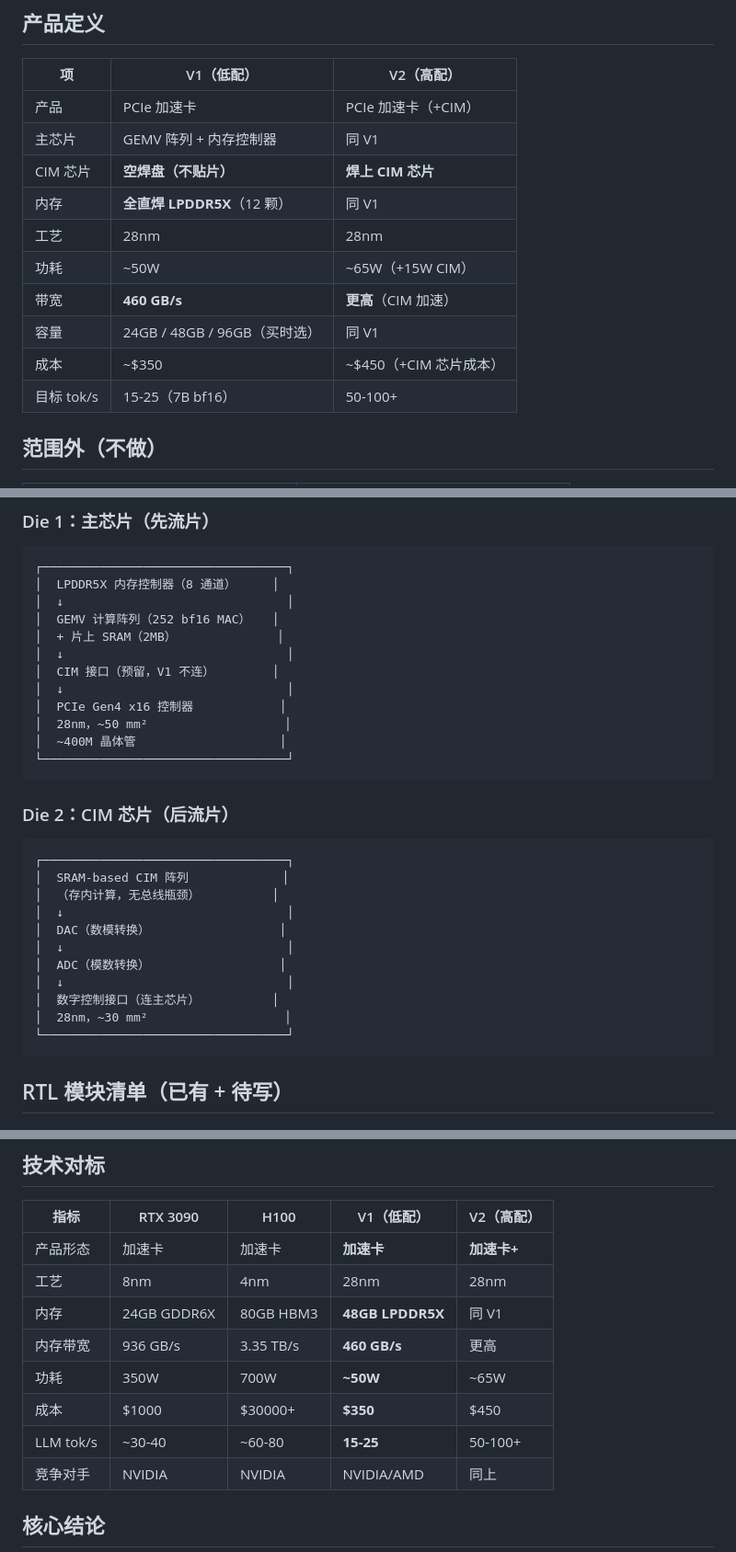
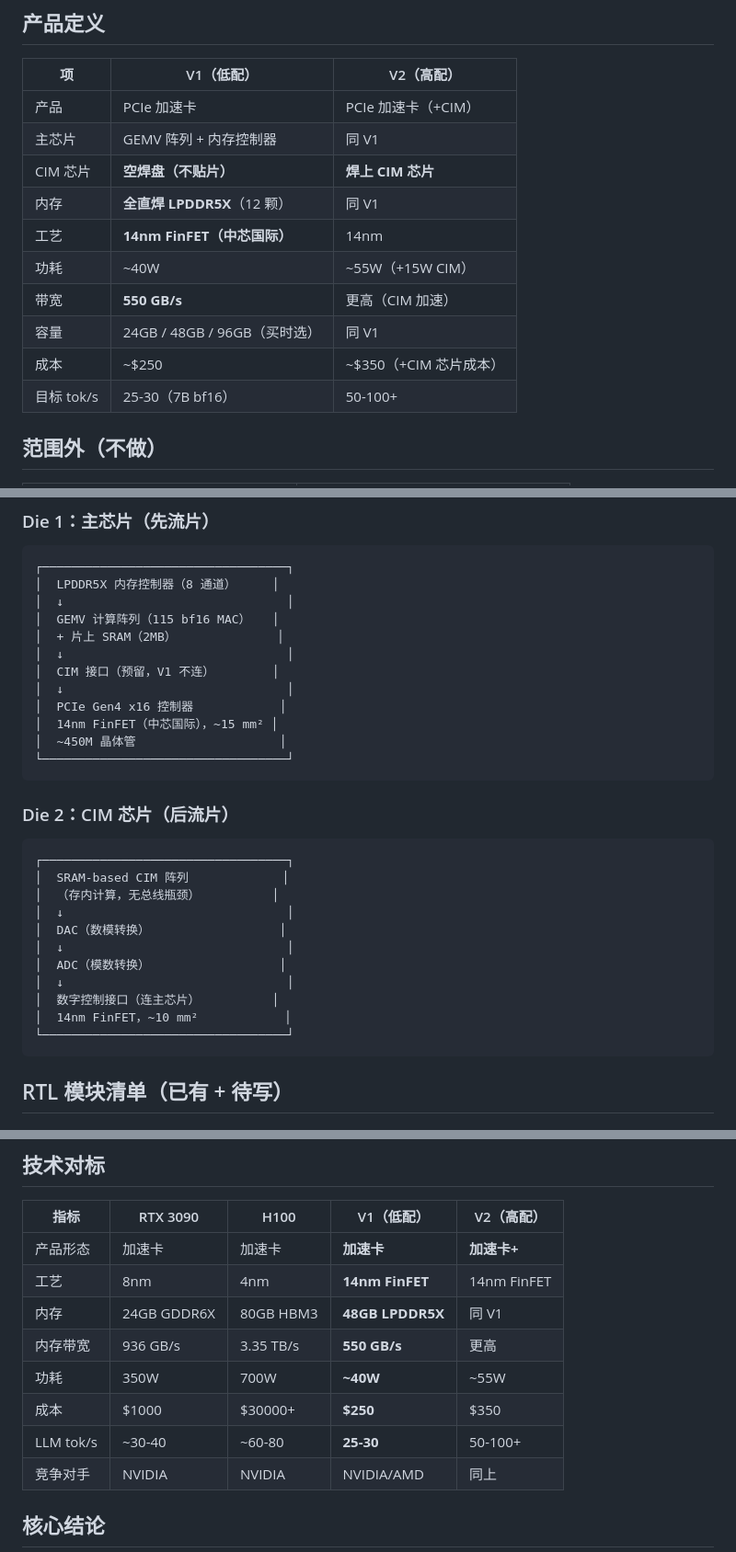
Before and after one commit to openchat-ai/memory-extern, a Markdown page: notes/accelerator-plan.md, 3 parts joined by grey strips. Shown at 92% size. GitHub-like rendering.

````diff
--- a/notes/accelerator-plan.md
+++ b/notes/accelerator-plan.md
@@ -16,12 +16,12 @@
 | 主芯片 | GEMV 阵列 + 内存控制器 | 同 V1 |
 | CIM 芯片 | **空焊盘（不贴片）** | **焊上 CIM 芯片** |
 | 内存 | **全直焊 LPDDR5X**（12 颗） | 同 V1 |
-| 工艺 | 28nm | 28nm |
-| 功耗 | ~50W | ~65W（+15W CIM） |
-| 带宽 | **460 GB/s** | **更高**（CIM 加速） |
+| 工艺 | **14nm FinFET（中芯国际）** | 14nm |
+| 功耗 | ~40W | ~55W（+15W CIM） |
+| 带宽 | **550 GB/s** | 更高（CIM 加速） |
 | 容量 | 24GB / 48GB / 96GB（买时选） | 同 V1 |
-| 成本 | ~$350 | ~$450（+CIM 芯片成本） |
-| 目标 tok/s | 15-25（7B bf16） | 50-100+ |
+| 成本 | ~$250 | ~$350（+CIM 芯片成本） |
+| 目标 tok/s | 25-30（7B bf16） | 50-100+ |
 
 ## 范围外（不做）
 
@@ -120,14 +120,14 @@ V2：同一 PCB，CIM 焊盘贴片，GEMV + CIM 混合计算
 ┌──────────────────────────────────┐
 │  LPDDR5X 内存控制器（8 通道）     │
 │  ↓                               │
-│  GEMV 计算阵列（252 bf16 MAC）   │
+│  GEMV 计算阵列（115 bf16 MAC）   │
 │  + 片上 SRAM（2MB）              │
 │  ↓                               │
 │  CIM 接口（预留，V1 不连）        │
 │  ↓                               │
 │  PCIe Gen4 x16 控制器            │
-│  28nm，~50 mm²                   │
-│  ~400M 晶体管                    │
+│  14nm FinFET（中芯国际），~15 mm² │
+│  ~450M 晶体管                    │
 └──────────────────────────────────┘
 ```
 
@@ -143,7 +143,7 @@ V2：同一 PCB，CIM 焊盘贴片，GEMV + CIM 混合计算
 │  ADC（模数转换）                  │
 │  ↓                               │
 │  数字控制接口（连主芯片）          │
-│  28nm，~30 mm²                   │
+│  14nm FinFET，~10 mm²            │
 └──────────────────────────────────┘
 ```
 
@@ -303,12 +303,12 @@ V2：同一 PCB，CIM 焊盘贴片，GEMV + CIM 混合计算
 | 指标 | RTX 3090 | H100 | V1（低配） | V2（高配） |
 |------|----------|------|-----------|-----------|
 | 产品形态 | 加速卡 | 加速卡 | **加速卡** | **加速卡+** |
-| 工艺 | 8nm | 4nm | 28nm | 28nm |
+| 工艺 | 8nm | 4nm | **14nm FinFET** | 14nm FinFET |
 | 内存 | 24GB GDDR6X | 80GB HBM3 | **48GB LPDDR5X** | 同 V1 |
-| 内存带宽 | 936 GB/s | 3.35 TB/s | **460 GB/s** | 更高 |
-| 功耗 | 350W | 700W | **~50W** | ~65W |
-| 成本 | $1000 | $30000+ | **$350** | $450 |
-| LLM tok/s | ~30-40 | ~60-80 | **15-25** | 50-100+ |
+| 内存带宽 | 936 GB/s | 3.35 TB/s | **550 GB/s** | 更高 |
+| 功耗 | 350W | 700W | **~40W** | ~55W |
+| 成本 | $1000 | $30000+ | **$250** | $350 |
+| LLM tok/s | ~30-40 | ~60-80 | **25-30** | 50-100+ |
 | 竞争对手 | NVIDIA | NVIDIA | NVIDIA/AMD | 同上 |
 
 ## 核心结论
````
Also changed, not shown: other parts of notes/accelerator-plan.md (+2 -2 lines), notes/process-comparison.md (added, +114 -0 lines).
